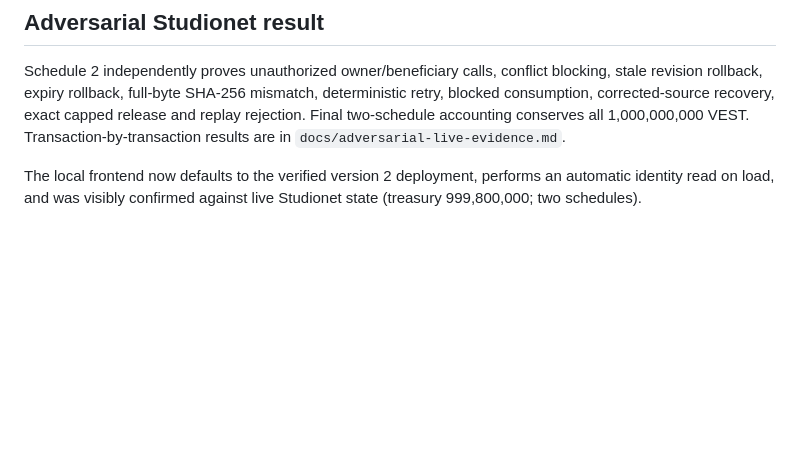
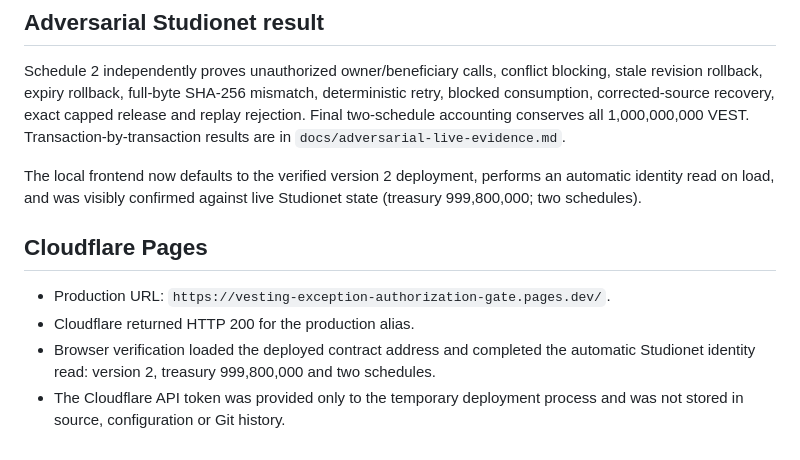
Before and after one commit to hathanh6819/Vesting-Exception-Authorization-Gate, a Markdown page: VERIFICATION.md, the part around the change. Drawn GitHub-style; blank space fills up the shorter version.

Commit message:
Publish verified Cloudflare deployment

```diff
--- a/VERIFICATION.md
+++ b/VERIFICATION.md
@@ -37,3 +37,10 @@ Version 1 is retained only as failure provenance. Version 2 below replaces it.
 Schedule 2 independently proves unauthorized owner/beneficiary calls, conflict blocking, stale revision rollback, expiry rollback, full-byte SHA-256 mismatch, deterministic retry, blocked consumption, corrected-source recovery, exact capped release and replay rejection. Final two-schedule accounting conserves all 1,000,000,000 VEST. Transaction-by-transaction results are in `docs/adversarial-live-evidence.md`.
 
 The local frontend now defaults to the verified version 2 deployment, performs an automatic identity read on load, and was visibly confirmed against live Studionet state (treasury 999,800,000; two schedules).
+
+## Cloudflare Pages
+
+- Production URL: `https://vesting-exception-authorization-gate.pages.dev/`.
+- Cloudflare returned HTTP 200 for the production alias.
+- Browser verification loaded the deployed contract address and completed the automatic Studionet identity read: version 2, treasury 999,800,000 and two schedules.
+- The Cloudflare API token was provided only to the temporary deployment process and was not stored in source, configuration or Git history.
```
Also changed, not shown: README.md (+2 -0 lines).
